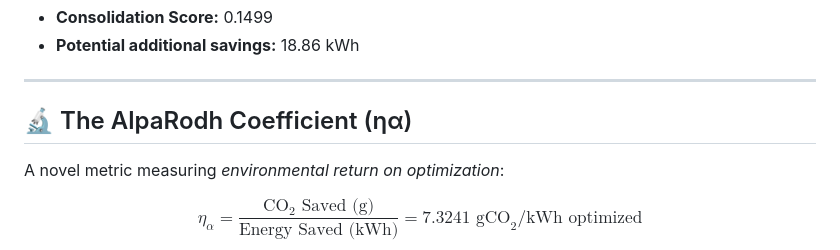
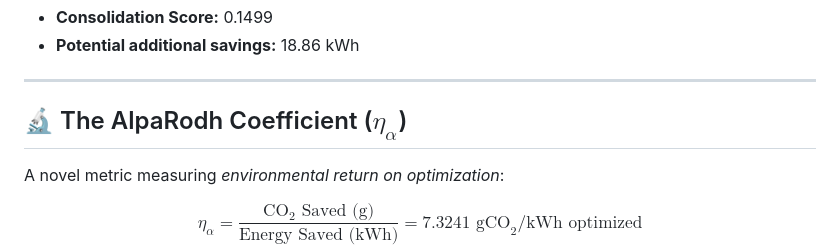
Before and after one commit to Smarth2005/Project-AlpaRodh, a Markdown page: README.md, the part around the change. Drawn GitHub-style.

Commit message:
Revise AlpaRodh Coefficient notation in README
Updated the notation for the AlpaRodh Coefficient in the README.

```diff
--- a/README.md
+++ b/README.md
@@ -153,7 +153,7 @@ Bin-packing score identifies opportunities to co-schedule small jobs on shared n
 
 ---
 
-## 🔬 The AlpaRodh Coefficient (ηα)
+## 🔬 The AlpaRodh Coefficient ($\eta_\alpha$)
 
 A novel metric measuring *environmental return on optimization*:
 
```
